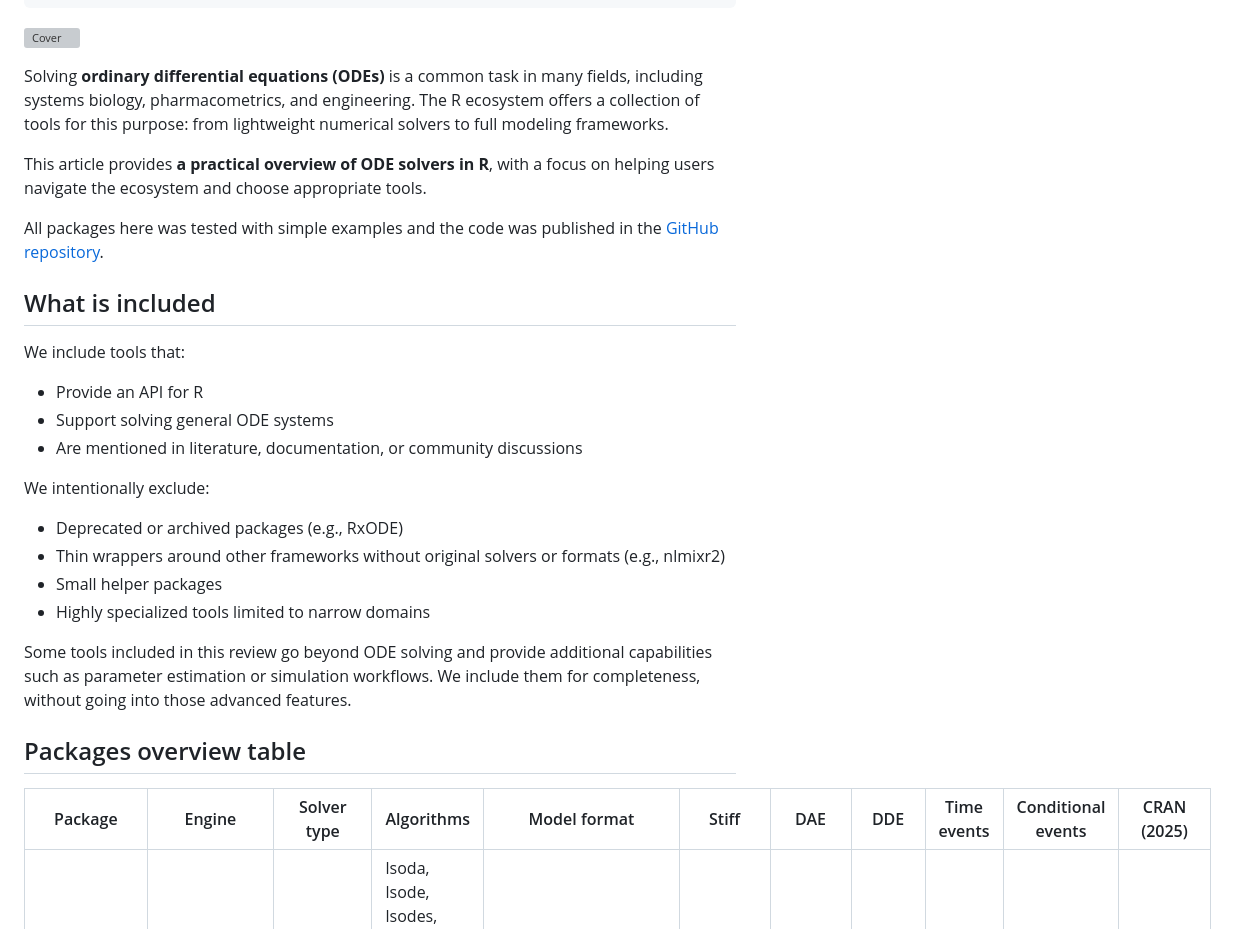
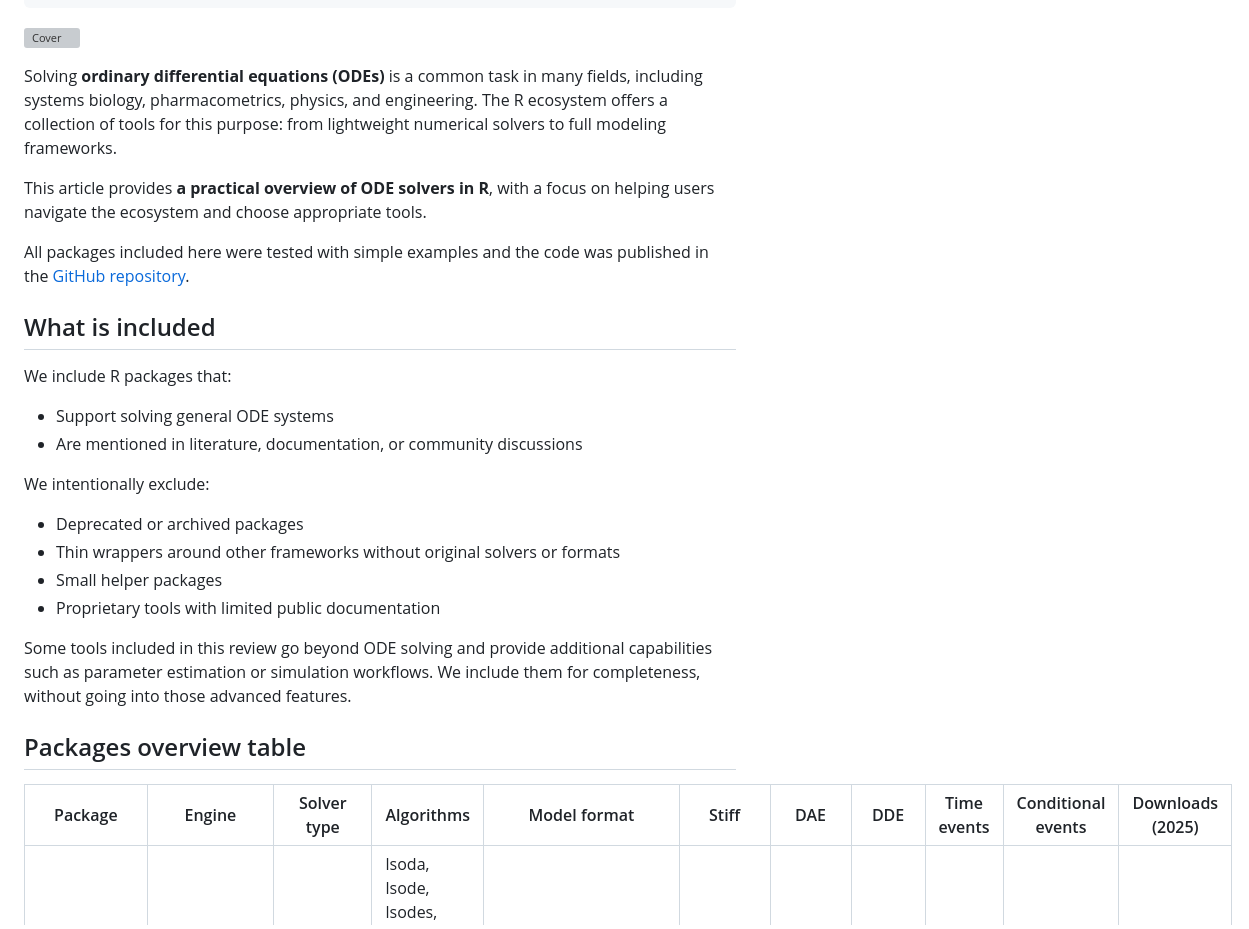
Before and after one commit to metelkin/metelkin.github.io, a Markdown page: content/landscape-of-ode-solvers-in-r/index.md, the part around one of its changes. Rendered like a GitHub page; grey boxes are pictures that could not be loaded.

```diff
--- a/content/landscape-of-ode-solvers-in-r/index.md
+++ b/content/landscape-of-ode-solvers-in-r/index.md
@@ -26,26 +26,25 @@ tags:
 ---
 ![Cover](./img/fig0-cover.png)
 
-Solving **ordinary differential equations (ODEs)** is a common task in many fields, including systems biology, pharmacometrics, and engineering. The R ecosystem offers a collection of tools for this purpose: from lightweight numerical solvers to full modeling frameworks.
+Solving **ordinary differential equations (ODEs)** is a common task in many fields, including systems biology, pharmacometrics, physics, and engineering. The R ecosystem offers a collection of tools for this purpose: from lightweight numerical solvers to full modeling frameworks.
 
 This article provides **a practical overview of ODE solvers in R**, with a focus on helping users navigate the ecosystem and choose appropriate tools.
 
-All packages here was tested with simple examples and the code was published in the [GitHub repository](https://github.com/metelkin/ode-solvers-in-r).
+All packages included here were tested with simple examples and the code was published in the [GitHub repository](https://github.com/metelkin/ode-solvers-in-r).
 
 ## What is included
 
-We include tools that:
+We include R packages that:
 
-- Provide an API for R
 - Support solving general ODE systems
 - Are mentioned in literature, documentation, or community discussions
 
 We intentionally exclude:
 
-- Deprecated or archived packages (e.g., RxODE)
-- Thin wrappers around other frameworks without original solvers or formats (e.g., nlmixr2)
+- Deprecated or archived packages
+- Thin wrappers around other frameworks without original solvers or formats
 - Small helper packages
-- Highly specialized tools limited to narrow domains
+- Proprietary tools with limited public documentation
 
 Some tools included in this review go beyond ODE solving and provide additional capabilities such as parameter estimation or simulation workflows. We include them for completeness, without going into those advanced features.
 
@@ -53,7 +52,7 @@ Some tools included in this review go beyond ODE solving and provide additional
 
 <div class="table-h-scroll">
 
-| Package | Engine | Solver type | Algorithms | Model format | Stiff | DAE | DDE | Time events | Conditional events | CRAN (2025) |
+| Package | Engine | Solver type | Algorithms | Model format | Stiff | DAE | DDE | Time events | Conditional events | Downloads (2025) |
 |--------|--------|------|------------|--------------|-------|-----|-----|-------------|--------------------|------------------------|
 | [deSolve](https://cran.r-project.org/package=deSolve) | [ODEPACK](http://www.netlib.org/odepack/); [DASPK](http://www.netlib.org/ode/) (Fortran) | Compiled | lsoda, lsode, lsodes, lsodar, vode, daspk, bdf, adams, euler, rk4, ode23, ode45, | R func (interpreted); C/C++/Fortran (compiled) | Yes (lsoda) | Yes (daspk) | Yes (dede) | Yes | Yes (rootfun) | 635628 |
 | [rxode2](https://cran.r-project.org/package=rxode2) | [LIBLSODA](https://github.com/sdwfrost/liblsoda) + custom (C) | Compiled | liblsoda, lsoda, dop853, indLin | DSL (R-like, compiled) | Yes | - | - | Yes | - | 42872 |
```
Also changed, not shown: other parts of content/landscape-of-ode-solvers-in-r/index.md (+14 -32 lines).
